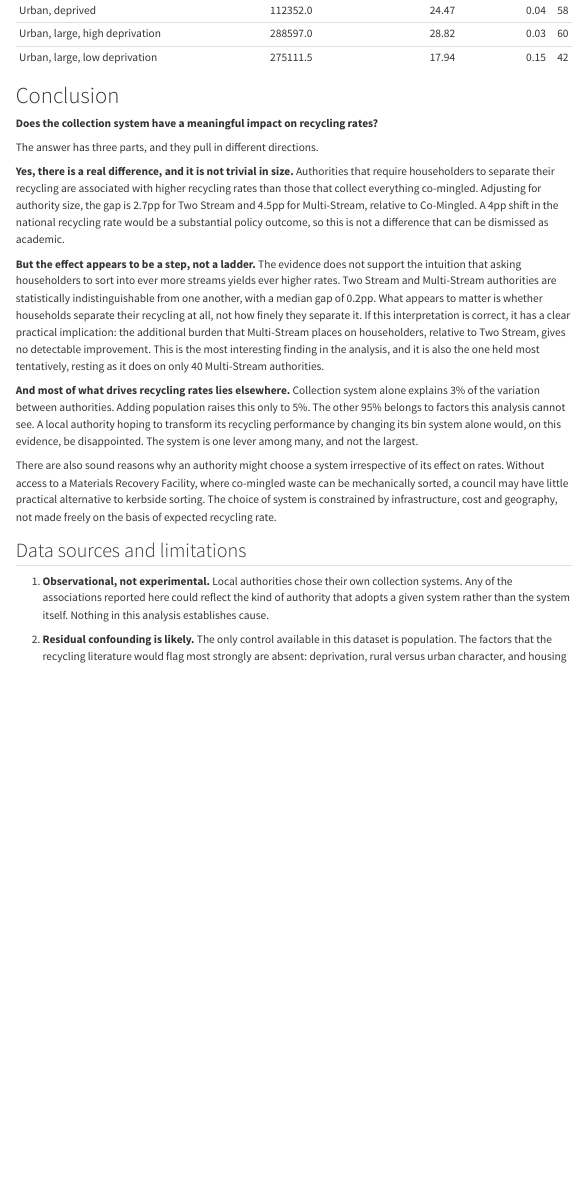
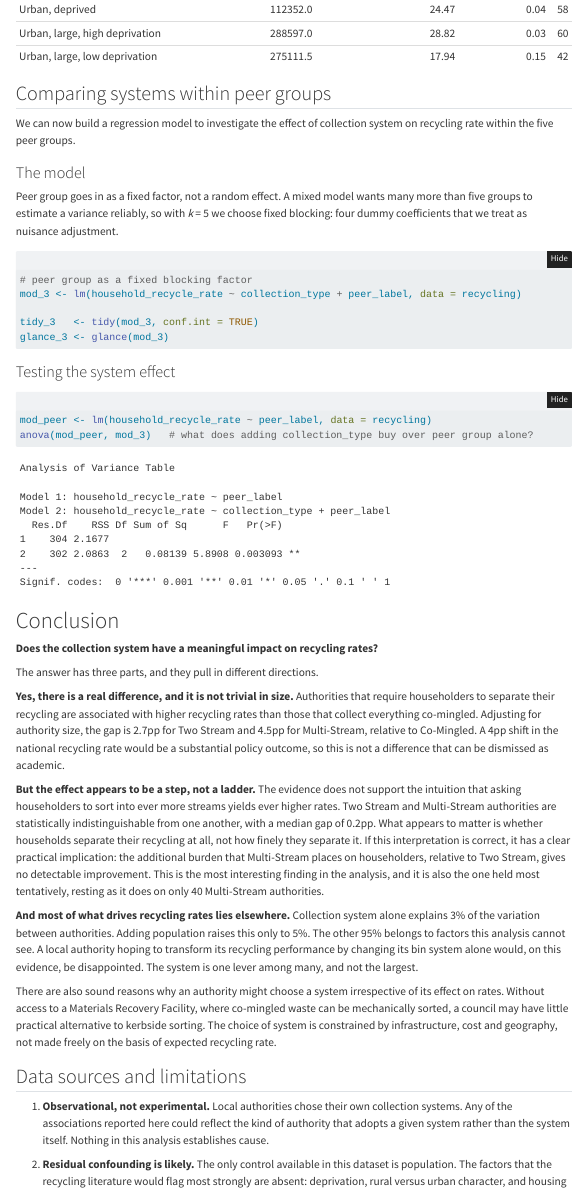
Before and after one commit to clarelgibson/uk-recycling, a Quarto document (recycling-systems-analysis.qmd): the page in a window 1100 px wide, from 12820 px down before the commit and from 12840 px down after it, so that both start at the same text. Rendered offline with R 4.5, knitr and Pandoc in place of Quarto, with nearby package versions; folded parts are opened; some code elsewhere in the file could not run offline; menus at the side of the page are left out; a web font asked for in the figures is replaced by an installed one.

Commit message:
Set up lm

````diff
--- a/recycling-systems-analysis.qmd
+++ b/recycling-systems-analysis.qmd
@@ -598,3 +598,14 @@ recycling |>
   group_by(peer_label) |>
   summarise(median(population), mean(imd_average_score), mean(rurality), n()) |>
   kable(digits = 2)
+```
+
+## Comparing systems within peer groups
+
+We can now build a regression model to investigate the effect of collection system on recycling rate within the five peer groups.
+
+### The model
+
+Peer group goes in as a fixed factor, not a random effect. A mixed model wants many more than five groups to estimate a variance reliably, so with *k* = 5 we choose fixed blocking: four dummy coefficients that we treat as nuisance adjustment.
+
+```{r build-cluster-model}
@@ -601,3 +620,8 @@ recycling |>
+### Testing the system effect
+
+```{r anova-model}
+mod_peer <- lm(household_recycle_rate ~ peer_label, data = recycling)
+anova(mod_peer, mod_3)   # what does adding collection_type buy over peer group alone?
 ```
 
 
````
Also changed, not shown: recycling-systems-analysis.qmd (10 more changed lines).
